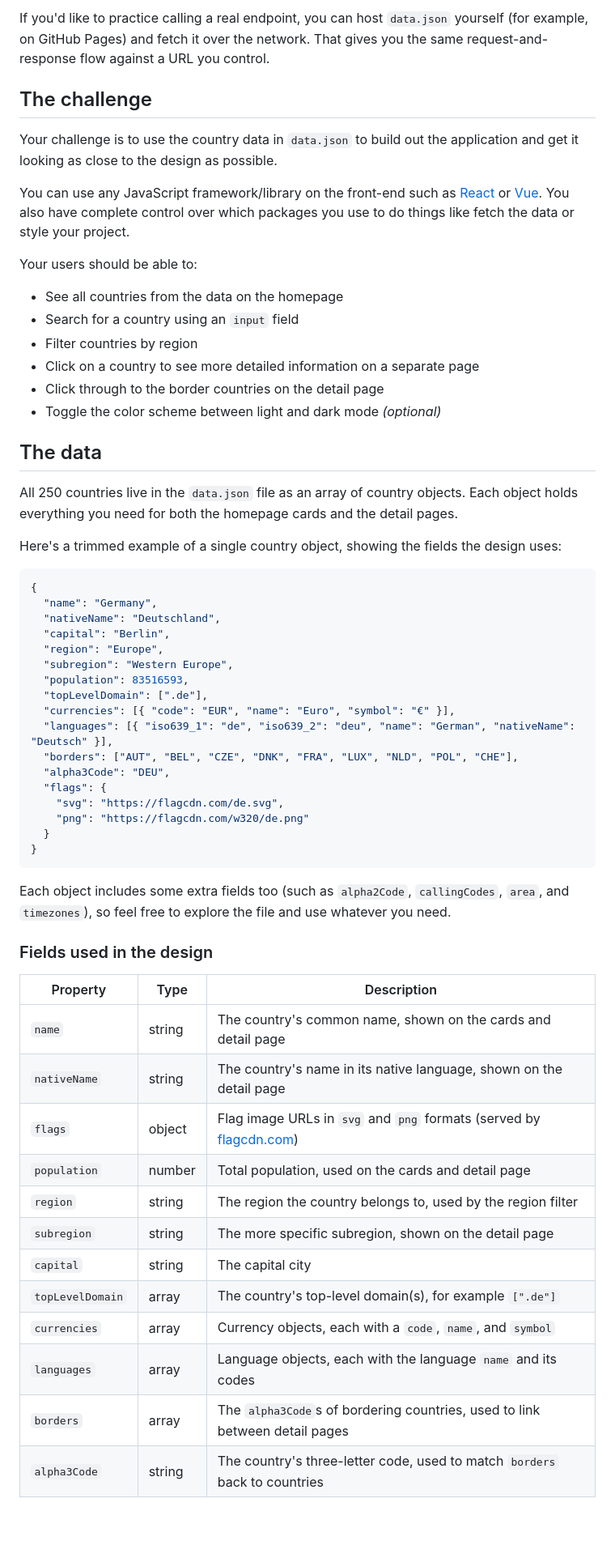
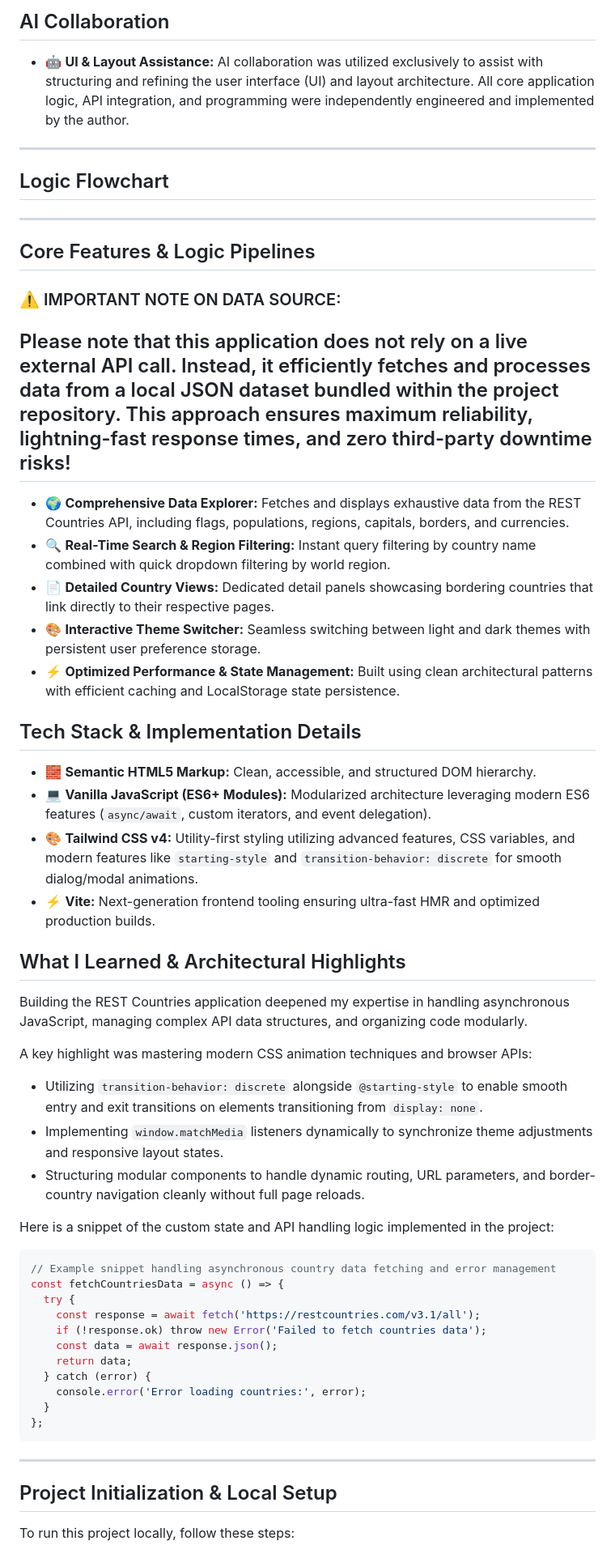
Before and after one commit to Ahmed-let-front/rest-countries, a Markdown page: README.md, the part around the change printed below. Shown: that part at 81% size. GitHub-like rendering; blank space fills up the shorter version.

Commit message:
docs(readme): add comprehensive documentation with local api note and flowchart placeholder

````diff
--- a/README.md
+++ b/README.md
@@ -18,63 +19,64 @@ You'll still practice the skills this challenge is all about: requesting data, w
 
-If you'd like to practice calling a real endpoint, you can host `data.json` yourself (for example, on GitHub Pages) and fetch it over the network. That gives you the same request-and-response flow against a URL you control.
+## AI Collaboration
 
-## The challenge
+- 🤖 **UI & Layout Assistance:** AI collaboration was utilized exclusively to assist with structuring and refining the user interface (UI) and layout architecture. All core application logic, API integration, and programming were independently engineered and implemented by the author.
 
-Your challenge is to use the country data in `data.json` to build out the application and get it looking as close to the design as possible.
+---
 
-You can use any JavaScript framework/library on the front-end such as [React](https://react.dev) or [Vue](https://vuejs.org). You also have complete control over which packages you use to do things like fetch the data or style your project.
+## Logic Flowchart
 
-Your users should be able to:
 
-- See all countries from the data on the homepage
-- Search for a country using an `input` field
-- Filter countries by region
-- Click on a country to see more detailed information on a separate page
-- Click through to the border countries on the detail page
-- Toggle the color scheme between light and dark mode *(optional)*
 
-## The data
+---
 
-All 250 countries live in the `data.json` file as an array of country objects. Each object holds everything you need for both the homepage cards and the detail pages.
+## Core Features & Logic Pipelines
 
-Here's a trimmed example of a single country object, showing the fields the design uses:
+### ⚠️ IMPORTANT NOTE ON DATA SOURCE:
 
-```json
-{
-  "name": "Germany",
-  "nativeName": "Deutschland",
-  "capital": "Berlin",
-  "region": "Europe",
-  "subregion": "Western Europe",
-  "population": 83516593,
-  "topLevelDomain": [".de"],
-  "currencies": [{ "code": "EUR", "name": "Euro", "symbol": "€" }],
-  "languages": [{ "iso639_1": "de", "iso639_2": "deu", "name": "German", "nativeName": "Deutsch" }],
-  "borders": ["AUT", "BEL", "CZE", "DNK", "FRA", "LUX", "NLD", "POL", "CHE"],
-  "alpha3Code": "DEU",
-  "flags": {
-    "svg": "https://flagcdn.com/de.svg",
-    "png": "https://flagcdn.com/w320/de.png"
+## Please note that this application does not rely on a live external API call. Instead, it efficiently fetches and processes data from a local JSON dataset bundled within the project repository. This approach ensures maximum reliability, lightning-fast response times, and zero third-party downtime risks!
+
+- 🌍 **Comprehensive Data Explorer:** Fetches and displays exhaustive data from the REST Countries API, including flags, populations, regions, capitals, borders, and currencies.
+- 🔍 **Real-Time Search & Region Filtering:** Instant query filtering by country name combined with quick dropdown filtering by world region.
+- 📄 **Detailed Country Views:** Dedicated detail panels showcasing bordering countries that link directly to their respective pages.
+- 🎨 **Interactive Theme Switcher:** Seamless switching between light and dark themes with persistent user preference storage.
+- ⚡ **Optimized Performance & State Management:** Built using clean architectural patterns with efficient caching and LocalStorage state persistence.
+
+## Tech Stack & Implementation Details
+
+- 🧱 **Semantic HTML5 Markup:** Clean, accessible, and structured DOM hierarchy.
+- 💻 **Vanilla JavaScript (ES6+ Modules):** Modularized architecture leveraging modern ES6 features (`async/await`, custom iterators, and event delegation).
+- 🎨 **Tailwind CSS v4:** Utility-first styling utilizing advanced features, CSS variables, and modern features like `starting-style` and `transition-behavior: discrete` for smooth dialog/modal animations.
+- ⚡ **Vite:** Next-generation frontend tooling ensuring ultra-fast HMR and optimized production builds.
+
+## What I Learned & Architectural Highlights
+
+Building the REST Countries application deepened my expertise in handling asynchronous JavaScript, managing complex API data structures, and organizing code modularly.
+
+A key highlight was mastering modern CSS animation techniques and browser APIs:
+
+- Utilizing `transition-behavior: discrete` alongside `@starting-style` to enable smooth entry and exit transitions on elements transitioning from `display: none`.
+- Implementing `window.matchMedia` listeners dynamically to synchronize theme adjustments and responsive layout states.
+- Structuring modular components to handle dynamic routing, URL parameters, and border-country navigation cleanly without full page reloads.
+
+Here is a snippet of the custom state and API handling logic implemented in the project:
+
+```javascript
+// Example snippet handling asynchronous country data fetching and error management
+const fetchCountriesData = async () => {
+  try {
+    const response = await fetch('https://restcountries.com/v3.1/all');
+    if (!response.ok) throw new Error('Failed to fetch countries data');
+    const data = await response.json();
+    return data;
+  } catch (error) {
+    console.error('Error loading countries:', error);
   }
-}
+};
 ```
 
-Each object includes some extra fields too (such as `alpha2Code`, `callingCodes`, `area`, and `timezones`), so feel free to explore the file and use whatever you need.
+---
 
-### Fields used in the design
+## Project Initialization & Local Setup
 
-| Property | Type | Description |
-| --- | --- | --- |
-| `name` | string | The country's common name, shown on the cards and detail page |
-| `nativeName` | string | The country's name in its native language, shown on the detail page |
-| `flags` | object | Flag image URLs in `svg` and `png` formats (served by [flagcdn.com](https://flagcdn.com)) |
-| `population` | number | Total population, used on the cards and detail page |
-| `region` | string | The region the country belongs to, used by the region filter |
-| `subregion` | string | The more specific subregion, shown on the detail page |
-| `capital` | string | The capital city |
-| `topLevelDomain` | array | The country's top-level domain(s), for example `[".de"]` |
-| `currencies` | array | Currency objects, each with a `code`, `name`, and `symbol` |
-| `languages` | array | Language objects, each with the language `name` and its codes |
-| `borders` | array | The `alpha3Code`s of bordering countries, used to link between detail pages |
-| `alpha3Code` | string | The country's three-letter code, used to match `borders` back to countries |
+To run this project locally, follow these steps:
 
````
Also changed, not shown: other parts of README.md (+63 -80 lines), public/hero.png (added).
